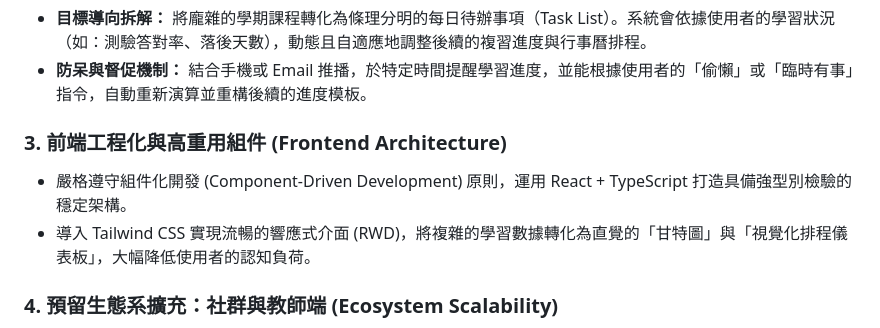
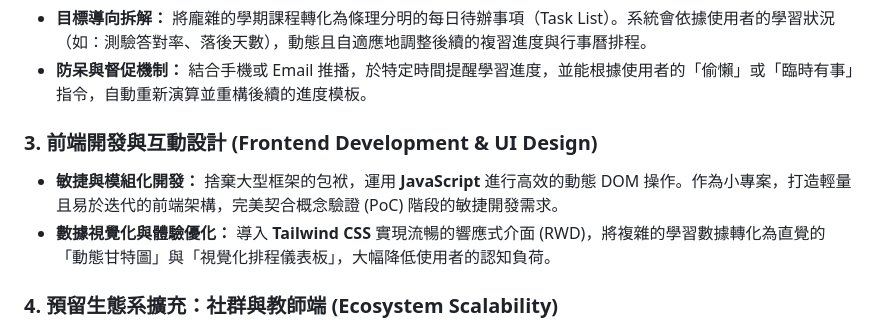
Before and after one commit to Chuck-Huang-yung/SmartLearn-AI-Education, a Markdown page: README.md, the part around the change. GitHub-like rendering.

Commit message:
前端論述優化
Updated section titles and descriptions for clarity and consistency in the README.

```diff
--- a/README.md
+++ b/README.md
@@ -35,9 +35,9 @@
 * **目標導向拆解：** 將龐雜的學期課程轉化為條理分明的每日待辦事項（Task List）。系統會依據使用者的學習狀況（如：測驗答對率、落後天數），動態且自適應地調整後續的複習進度與行事曆排程。
 * **防呆與督促機制：** 結合手機或 Email 推播，於特定時間提醒學習進度，並能根據使用者的「偷懶」或「臨時有事」指令，自動重新演算並重構後續的進度模板。
 
-### 3. 前端工程化與高重用組件 (Frontend Architecture)
-* 嚴格遵守組件化開發 (Component-Driven Development) 原則，運用 React + TypeScript 打造具備強型別檢驗的穩定架構。
-* 導入 Tailwind CSS 實現流暢的響應式介面 (RWD)，將複雜的學習數據轉化為直覺的「甘特圖」與「視覺化排程儀表板」，大幅降低使用者的認知負荷。
+### 3. 前端開發與互動設計 (Frontend Development & UI Design)
+* **敏捷與模組化開發：** 捨棄大型框架的包袱，運用 **JavaScript** 進行高效的動態 DOM 操作。作為小專案，打造輕量且易於迭代的前端架構，完美契合概念驗證 (PoC) 階段的敏捷開發需求。
+* **數據視覺化與體驗優化：** 導入 **Tailwind CSS** 實現流暢的響應式介面 (RWD)，將複雜的學習數據轉化為直覺的「動態甘特圖」與「視覺化排程儀表板」，大幅降低使用者的認知負荷。
 
 ### 4. 預留生態系擴充：社群與教師端 (Ecosystem Scalability)
 * **社群共學文化：** 系統底層架構支援筆記共享與匿名討論房機制。AI 能自動媒合並精選完整度高的筆記推薦給學弟妹，建立正向的學術社群循環。
```
